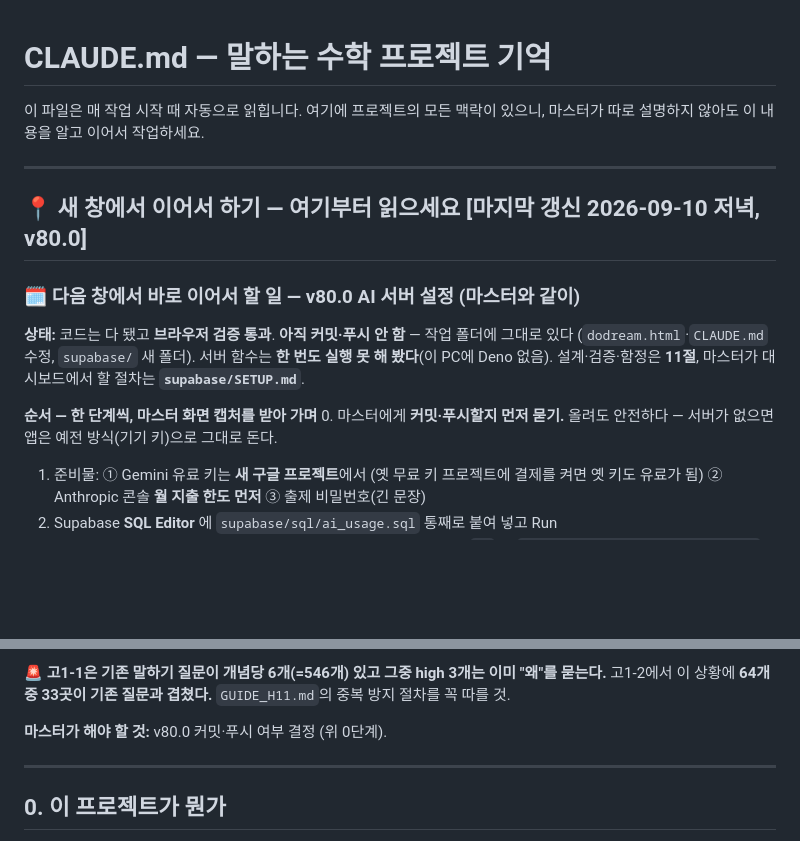
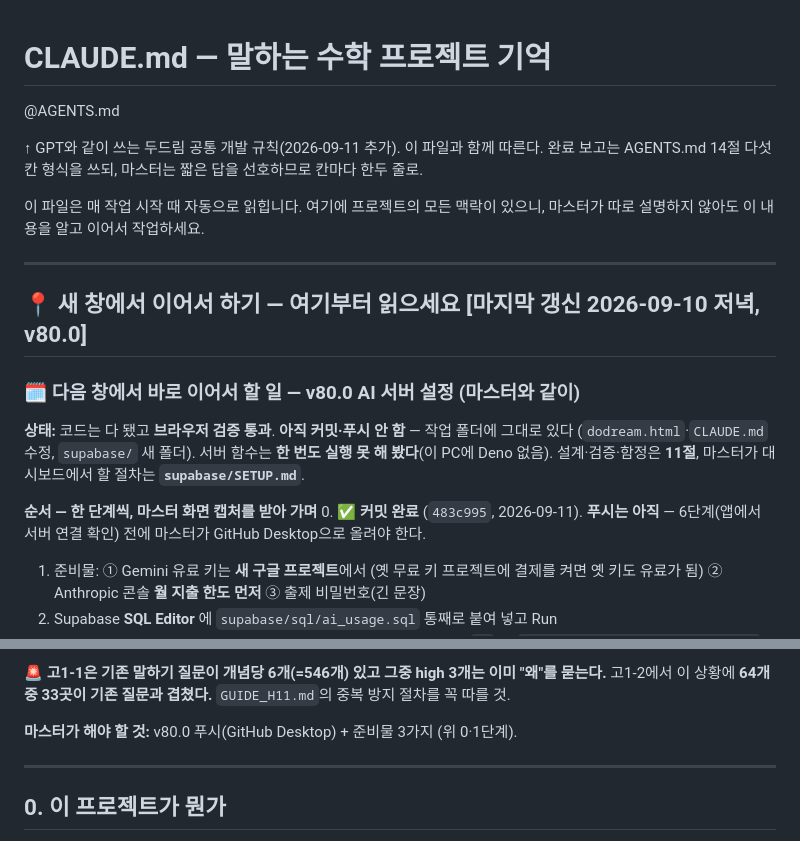
Before and after one commit to qordydrhks/malhaneun-suhak, a Markdown page: CLAUDE.md, 2 parts joined by grey strips. Drawn GitHub-style; blank space fills up the shorter version.

```diff
--- a/CLAUDE.md
+++ b/CLAUDE.md
@@ -1,4 +1,9 @@
 # CLAUDE.md — 말하는 수학 프로젝트 기억
+
+@AGENTS.md
+
+↑ GPT와 같이 쓰는 두드림 공통 개발 규칙(2026-09-11 추가). 이 파일과 함께 따른다.
+완료 보고는 AGENTS.md 14절 다섯 칸 형식을 쓰되, 마스터는 짧은 답을 선호하므로 칸마다 한두 줄로.
 
 이 파일은 매 작업 시작 때 자동으로 읽힙니다. 여기에 프로젝트의 모든 맥락이 있으니,
 마스터가 따로 설명하지 않아도 이 내용을 알고 이어서 작업하세요.
@@ -14,7 +19,7 @@
 설계·검증·함정은 **11절**, 마스터가 대시보드에서 할 절차는 **`supabase/SETUP.md`**.
 
 **순서 — 한 단계씩, 마스터 화면 캡처를 받아 가며**
-0. 마스터에게 **커밋·푸시할지 먼저 묻기.** 올려도 안전하다 — 서버가 없으면 앱은 예전 방식(기기 키)으로 그대로 돈다.
+0. ✅ **커밋 완료** (`483c995`, 2026-09-11). **푸시는 아직** — 6단계(앱에서 서버 연결 확인) 전에 마스터가 GitHub Desktop으로 올려야 한다.
 1. 준비물: ① Gemini 유료 키는 **새 구글 프로젝트**에서 (옛 무료 키 프로젝트에 결제를 켜면 옛 키도 유료가 됨)
    ② Anthropic 콘솔 **월 지출 한도 먼저** ③ 출제 비밀번호(긴 문장)
 2. Supabase **SQL Editor** 에 `supabase/sql/ai_usage.sql` 통째로 붙여 넣고 Run
@@ -76,7 +81,7 @@
 🚨 **고1-1은 기존 말하기 질문이 개념당 6개(=546개) 있고 그중 high 3개는 이미 "왜"를 묻는다.**
 고1-2에서 이 상황에 **64개 중 33곳이 기존 질문과 겹쳤다.** `GUIDE_H11.md`의 중복 방지 절차를 꼭 따를 것.
 
-**마스터가 해야 할 것:** v80.0 커밋·푸시 여부 결정 (위 0단계).
+**마스터가 해야 할 것:** v80.0 푸시(GitHub Desktop) + 준비물 3가지 (위 0·1단계).
 
 ---
 
```
Also changed, not shown: AGENTS.md (+9 -0 lines).
